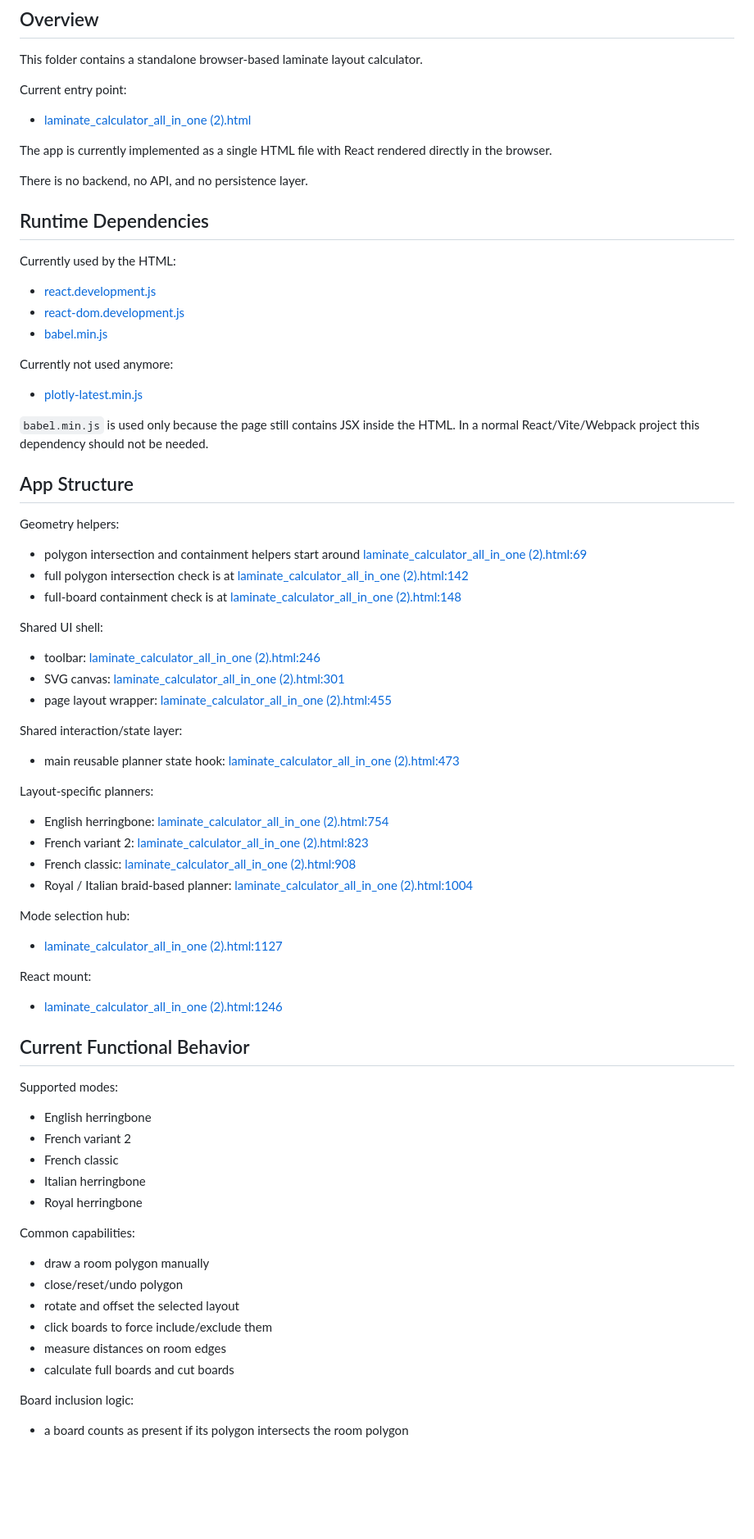
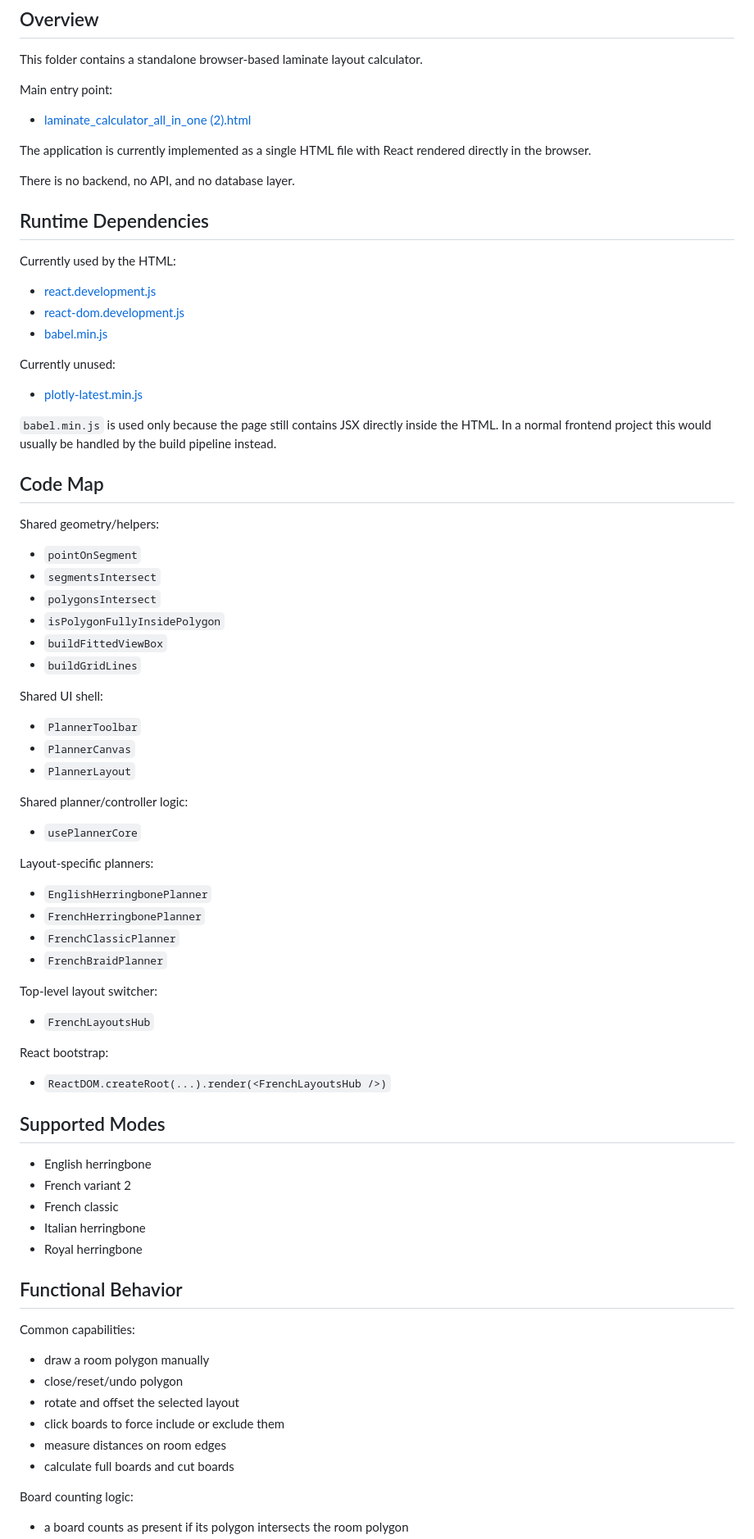
Before and after one commit to Mish-programmer/LaminateTileCalc, a Markdown page: DEVELOPER_NOTES.md, the part around one of its changes. Shown at 82% size. Rendered like a GitHub page; blank space fills up the shorter version.

```diff
--- a/DEVELOPER_NOTES.md
+++ b/DEVELOPER_NOTES.md
@@ -4,13 +4,13 @@
 
 This folder contains a standalone browser-based laminate layout calculator.
 
-Current entry point:
+Main entry point:
 
 - [laminate_calculator_all_in_one (2).html](C:/Users/Михаил/Documents/Flooreo/Калькулятор%20укладки%20ламината%20v,2,0_files/laminate_calculator_all_in_one%20(2).html)
 
-The app is currently implemented as a single HTML file with React rendered directly in the browser.
+The application is currently implemented as a single HTML file with React rendered directly in the browser.
 
-There is no backend, no API, and no persistence layer.
+There is no backend, no API, and no database layer.
 
 ## Runtime Dependencies
 
@@ -20,48 +20,49 @@ Currently used by the HTML:
 - [react-dom.development.js](C:/Users/Михаил/Documents/Flooreo/Калькулятор%20укладки%20ламината%20v,2,0_files/react-dom.development.js)
 - [babel.min.js](C:/Users/Михаил/Documents/Flooreo/Калькулятор%20укладки%20ламината%20v,2,0_files/babel.min.js)
 
-Currently not used anymore:
+Currently unused:
 
 - [plotly-latest.min.js](C:/Users/Михаил/Documents/Flooreo/Калькулятор%20укладки%20ламината%20v,2,0_files/plotly-latest.min.js)
 
-`babel.min.js` is used only because the page still contains JSX inside the HTML. In a normal React/Vite/Webpack project this dependency should not be needed.
+`babel.min.js` is used only because the page still contains JSX directly inside the HTML. In a normal frontend project this would usually be handled by the build pipeline instead.
 
-## App Structure
+## Code Map
 
-Geometry helpers:
+Shared geometry/helpers:
 
-- polygon intersection and containment helpers start around [laminate_calculator_all_in_one (2).html:69](C:/Users/Михаил/Documents/Flooreo/Калькулятор%20укладки%20ламината%20v,2,0_files/laminate_calculator_all_in_one%20(2).html:69)
-- full polygon intersection check is at [laminate_calculator_all_in_one (2).html:142](C:/Users/Михаил/Documents/Flooreo/Калькулятор%20укладки%20ламината%20v,2,0_files/laminate_calculator_all_in_one%20(2).html:142)
-- full-board containment check is at [laminate_calculator_all_in_one (2).html:148](C:/Users/Михаил/Documents/Flooreo/Калькулятор%20укладки%20ламината%20v,2,0_files/laminate_calculator_all_in_one%20(2).html:148)
+- `pointOnSegment`
+- `segmentsIntersect`
+- `polygonsIntersect`
+- `isPolygonFullyInsidePolygon`
+- `buildFittedViewBox`
+- `buildGridLines`
 
 Shared UI shell:
 
-- toolbar: [laminate_calculator_all_in_one (2).html:246](C:/Users/Михаил/Documents/Flooreo/Калькулятор%20укладки%20ламината%20v,2,0_files/laminate_calculator_all_in_one%20(2).html:246)
-- SVG canvas: [laminate_calculator_all_in_one (2).html:301](C:/Users/Михаил/Documents/Flooreo/Калькулятор%20укладки%20ламината%20v,2,0_files/laminate_calculator_all_in_one%20(2).html:301)
-- page layout wrapper: [laminate_calculator_all_in_one (2).html:455](C:/Users/Михаил/Documents/Flooreo/Калькулятор%20укладки%20ламината%20v,2,0_files/laminate_calculator_all_in_one%20(2).html:455)
+- `PlannerToolbar`
+- `PlannerCanvas`
+- `PlannerLayout`
 
-Shared interaction/state layer:
+Shared planner/controller logic:
 
-- main reusable planner state hook: [laminate_calculator_all_in_one (2).html:473](C:/Users/Михаил/Documents/Flooreo/Калькулятор%20укладки%20ламината%20v,2,0_files/laminate_calculator_all_in_one%20(2).html:473)
+- `usePlannerCore`
 
 Layout-specific planners:
 
-- English herringbone: [laminate_calculator_all_in_one (2).html:754](C:/Users/Михаил/Documents/Flooreo/Калькулятор%20укладки%20ламината%20v,2,0_files/laminate_calculator_all_in_one%20(2).html:754)
-- French variant 2: [laminate_calculator_all_in_one (2).html:823](C:/Users/Михаил/Documents/Flooreo/Калькулятор%20укладки%20ламината%20v,2,0_files/laminate_calculator_all_in_one%20(2).html:823)
-- French classic: [laminate_calculator_all_in_one (2).html:908](C:/Users/Михаил/Documents/Flooreo/Калькулятор%20укладки%20ламината%20v,2,0_files/laminate_calculator_all_in_one%20(2).html:908)
-- Royal / Italian braid-based planner: [laminate_calculator_all_in_one (2).html:1004](C:/Users/Михаил/Documents/Flooreo/Калькулятор%20укладки%20ламината%20v,2,0_files/laminate_calculator_all_in_one%20(2).html:1004)
+- `EnglishHerringbonePlanner`
+- `FrenchHerringbonePlanner`
+- `FrenchClassicPlanner`
+- `FrenchBraidPlanner`
 
-Mode selection hub:
+Top-level layout switcher:
 
-- [laminate_calculator_all_in_one (2).html:1127](C:/Users/Михаил/Documents/Flooreo/Калькулятор%20укладки%20ламината%20v,2,0_files/laminate_calculator_all_in_one%20(2).html:1127)
+- `FrenchLayoutsHub`
 
-React mount:
+React bootstrap:
 
-- [laminate_calculator_all_in_one (2).html:1246](C:/Users/Михаил/Documents/Flooreo/Калькулятор%20укладки%20ламината%20v,2,0_files/laminate_calculator_all_in_one%20(2).html:1246)
+- `ReactDOM.createRoot(...).render(<FrenchLayoutsHub />)`
 
-## Current Functional Behavior
-
-Supported modes:
+## Supported Modes
 
 - English herringbone
 - French variant 2
@@ -69,15 +70,17 @@ Supported modes:
 - Italian herringbone
 - Royal herringbone
 
+## Functional Behavior
+
 Common capabilities:
 
 - draw a room polygon manually
 - close/reset/undo polygon
 - rotate and offset the selected layout
-- click boards to force include/exclude them
+- click boards to force include or exclude them
 - measure distances on room edges
 - calculate full boards and cut boards
 
-Board inclusion logic:
+Board counting logic:
 
 - a board counts as present if its polygon intersects the room polygon
```
Also changed, not shown: other parts of DEVELOPER_NOTES.md (+30 -18 lines).
